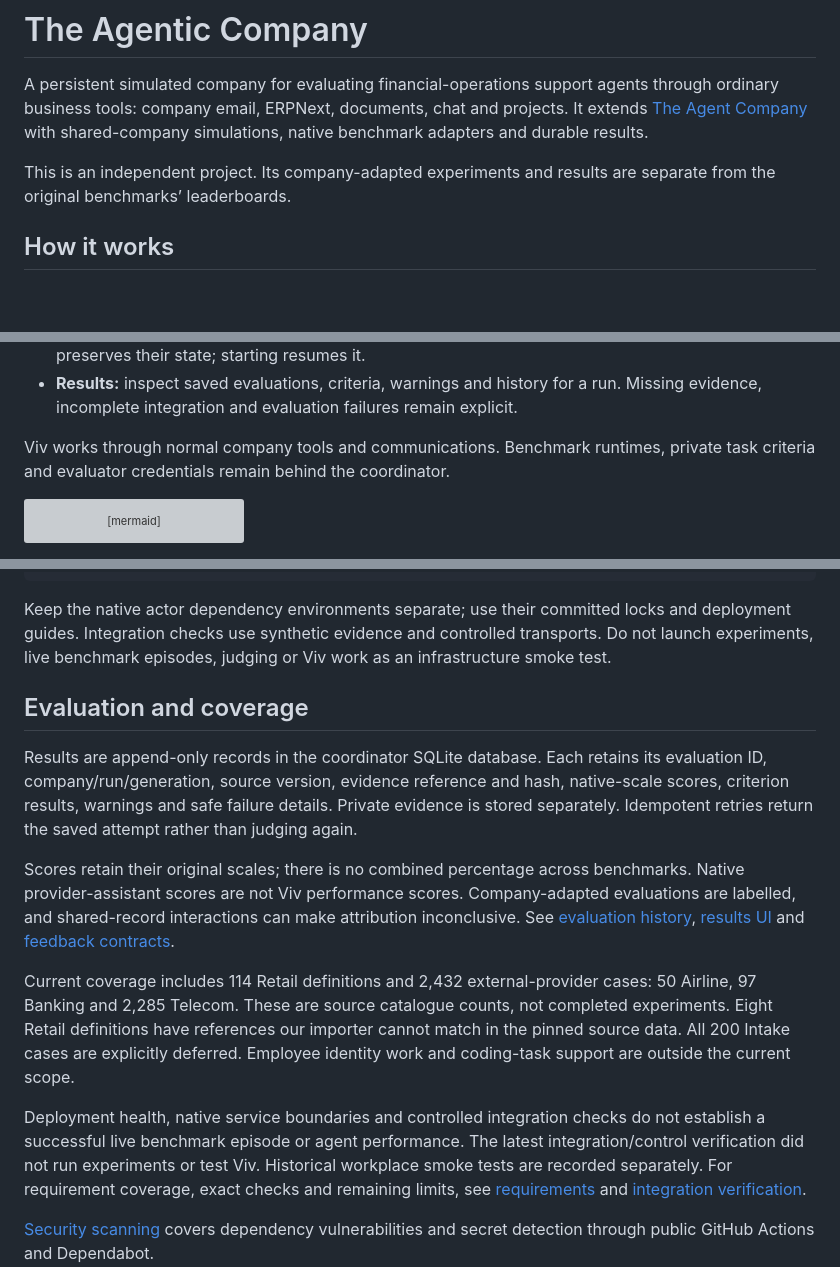
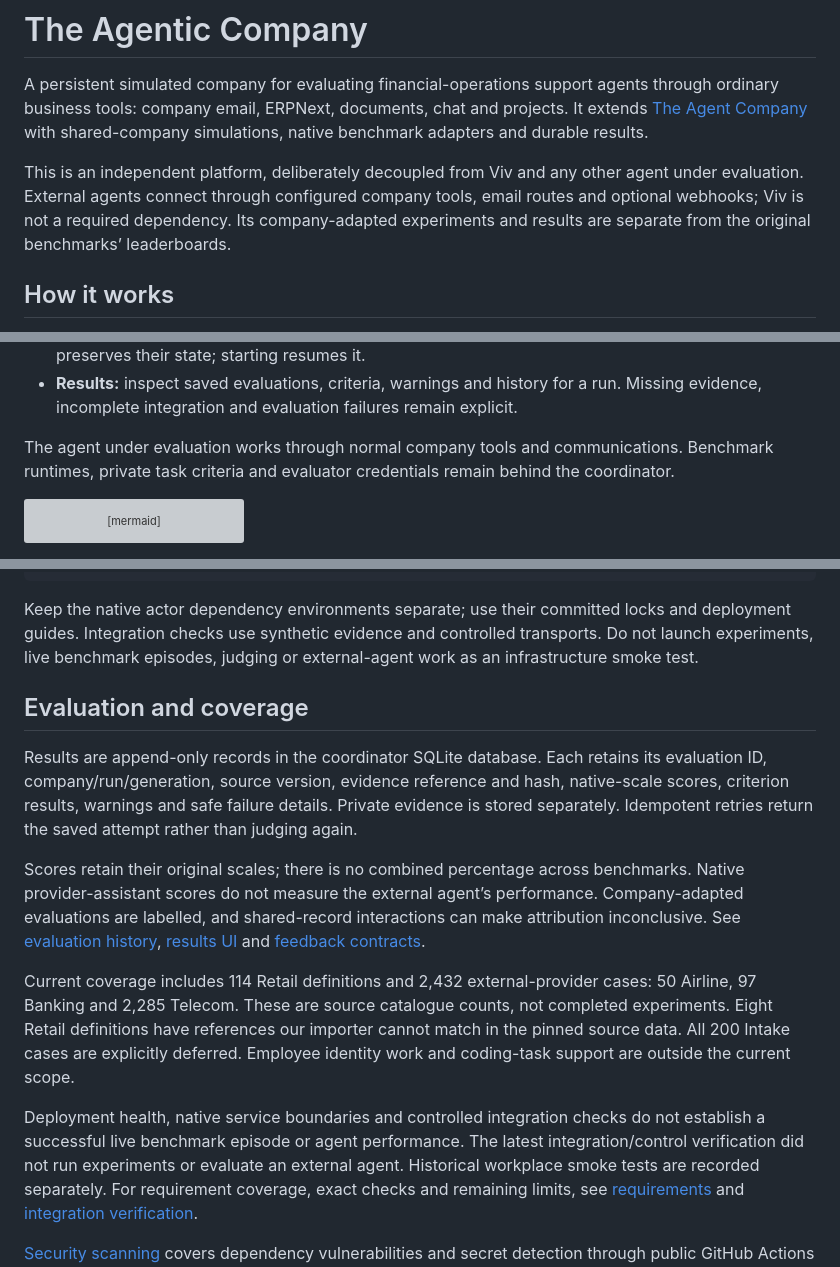
Before and after one commit to askviv/TheAgenticCompany, a Markdown page: README.md, 3 parts joined by grey strips. Rendered like a GitHub page; blank space fills up the shorter version; grey boxes are pictures that could not be loaded.

Commit message:
Describe the platform independently of Viv in the README

````diff
--- a/README.md
+++ b/README.md
@@ -5,8 +5,11 @@ through ordinary business tools: company email, ERPNext, documents, chat and
 projects. It extends [The Agent Company](https://github.com/TheAgentCompany/TheAgentCompany)
 with shared-company simulations, native benchmark adapters and durable results.
 
-This is an independent project. Its company-adapted experiments and results are
-separate from the original benchmarks’ leaderboards.
+This is an independent platform, deliberately decoupled from Viv and any other
+agent under evaluation. External agents connect through configured company tools,
+email routes and optional webhooks; Viv is not a required dependency. Its
+company-adapted experiments and results are separate from the original benchmarks’
+leaderboards.
 
 ## How it works
 
@@ -22,7 +25,8 @@ run IDs and evidence references, while sharing orders, invoices, stock and email
 - **Results:** inspect saved evaluations, criteria, warnings and history for a run.
   Missing evidence, incomplete integration and evaluation failures remain explicit.
 
-Viv works through normal company tools and communications. Benchmark runtimes,
+The agent under evaluation works through normal company tools and communications.
+Benchmark runtimes,
 private task criteria and evaluator credentials remain behind the coordinator.
 
 ```mermaid
@@ -131,7 +135,7 @@ python -m pytest servers/simulation/tests/test_company_background.py \
 Keep the native actor dependency environments separate; use their committed
 locks and deployment guides. Integration checks use synthetic evidence and
 controlled transports. Do not launch experiments, live benchmark episodes,
-judging or Viv work as an infrastructure smoke test.
+judging or external-agent work as an infrastructure smoke test.
 
 ## Evaluation and coverage
 
@@ -142,7 +146,7 @@ Private evidence is stored separately. Idempotent retries return the saved
 attempt rather than judging again.
 
 Scores retain their original scales; there is no combined percentage across
-benchmarks. Native provider-assistant scores are not Viv performance scores.
+benchmarks. Native provider-assistant scores do not measure the external agent’s performance.
 Company-adapted evaluations are labelled, and shared-record interactions can make
 attribution inconclusive. See [evaluation history](docs/enterprise-simulation/evaluation-history.md),
 [results UI](docs/experiments-results.md) and [feedback contracts](docs/enterprise-simulation/company-feedback.md).
@@ -156,7 +160,7 @@ the current scope.
 
 Deployment health, native service boundaries and controlled integration checks
 do not establish a successful live benchmark episode or agent performance.
-The latest integration/control verification did not run experiments or test Viv.
+The latest integration/control verification did not run experiments or evaluate an external agent.
 Historical workplace smoke tests are recorded separately. For requirement coverage,
 exact checks and remaining limits, see [requirements](docs/enterprise-simulation/requirements.md)
 and [integration verification](docs/enterprise-simulation/verification.md).
````
Also changed, not shown: other parts of README.md (+1 -1 lines).
